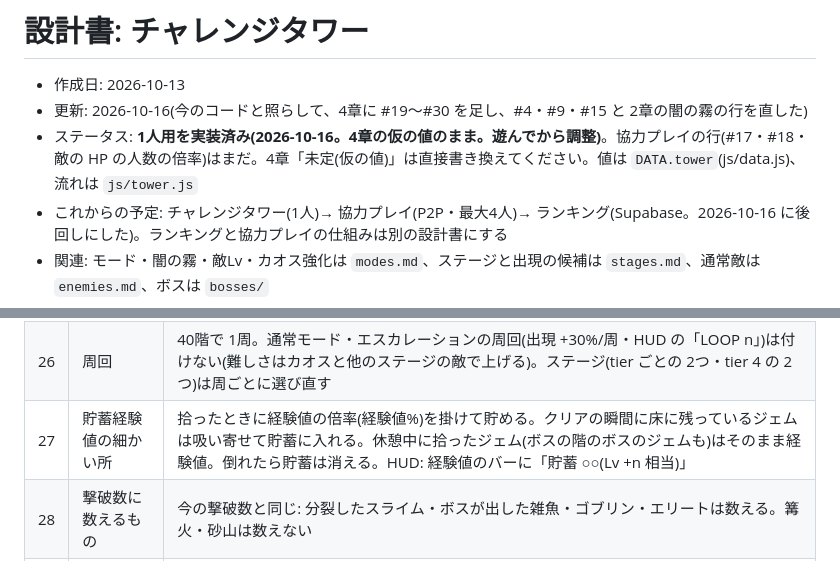
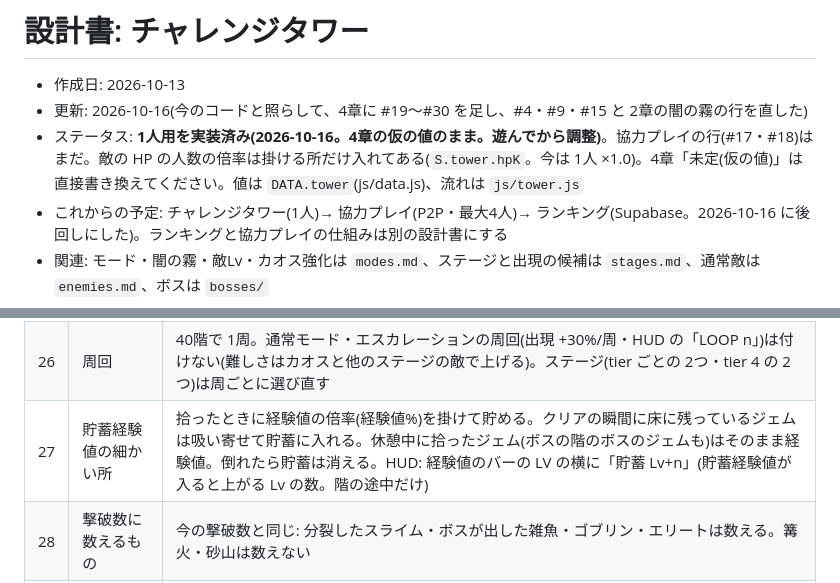
Before and after one commit to Black2856/pixel_survivors_opus5.5test, a Markdown page: claudedocs/tower.md, 2 parts joined by grey strips. GitHub-like rendering.

Commit message:
設計書: チャレンジタワーの実装に合わせる(ステージ選択の並び・HUD の貯蓄 Lv+n・人数の倍率は掛ける所だけ)
Co-Authored-By: Claude Opus 5.5 <noreply@anthropic.com>

```diff
--- a/claudedocs/tower.md
+++ b/claudedocs/tower.md
@@ -2,7 +2,7 @@
 
 - 作成日: 2026-10-13
 - 更新: 2026-10-16(今のコードと照らして、4章に #19〜#30 を足し、#4・#9・#15 と 2章の闇の霧の行を直した)
-- ステータス: **1人用を実装済み(2026-10-16。4章の仮の値のまま。遊んでから調整)**。協力プレイの行(#17・#18・敵の HP の人数の倍率)はまだ。4章「未定(仮の値)」は直接書き換えてください。値は `DATA.tower`(js/data.js)、流れは `js/tower.js`
+- ステータス: **1人用を実装済み(2026-10-16。4章の仮の値のまま。遊んでから調整)**。協力プレイの行(#17・#18)はまだ。敵の HP の人数の倍率は掛ける所だけ入れてある(`S.tower.hpK`。今は 1人 ×1.0)。4章「未定(仮の値)」は直接書き換えてください。値は `DATA.tower`(js/data.js)、流れは `js/tower.js`
 - これからの予定: チャレンジタワー(1人)→ 協力プレイ(P2P・最大4人)→ ランキング(Supabase。2026-10-16 に後回しにした)。ランキングと協力プレイの仕組みは別の設計書にする
 - 関連: モード・闇の霧・敵Lv・カオス強化は `modes.md`、ステージと出現の候補は `stages.md`、通常敵は `enemies.md`、ボスは `bosses/`
 
@@ -111,7 +111,7 @@
 | 24 | カオス強化の報酬 | その階で効いている項目の pt で、報酬表(`modes.md` の「報酬」)の行を入れる(階ごとに変わる)。通常の階は最大 21 pt(膨れる殺意 5・狂騒 6・枯れた大地 5・蝕む呪い 5)、ボスの階は 血の夜明け +5 か 双王 +10 |
 | 25 | 武器枠 | いったん今の数のまま(2 に絞らない。超えた枠の最終ダメージも付けない)。遊んでから見る。2 に絞ると、武器のカードが 9枚(メイン Lv2〜5・サブ 1枚と Lv2〜5)+ 進化だけになり Lv15 前後から後は装備のカードと微強化だけになる・ウェポンマスター(武芸百般・Q)とアサシン(出血の上限)が弱くなる |
 | 26 | 周回 | 40階で 1周。通常モード・エスカレーションの周回(出現 +30%/周・HUD の「LOOP n」)は付けない(難しさはカオスと他のステージの敵で上げる)。ステージ(tier ごとの 2つ・tier 4 の 2つ)は周ごとに選び直す |
-| 27 | 貯蓄経験値の細かい所 | 拾ったときに経験値の倍率(経験値%)を掛けて貯める。クリアの瞬間に床に残っているジェムは吸い寄せて貯蓄に入れる。休憩中に拾ったジェム(ボスの階のボスのジェムも)はそのまま経験値。倒れたら貯蓄は消える。HUD: 経験値のバーに「貯蓄 ○○(Lv +n 相当)」 |
+| 27 | 貯蓄経験値の細かい所 | 拾ったときに経験値の倍率(経験値%)を掛けて貯める。クリアの瞬間に床に残っているジェムは吸い寄せて貯蓄に入れる。休憩中に拾ったジェム(ボスの階のボスのジェムも)はそのまま経験値。倒れたら貯蓄は消える。HUD: 経験値のバーの LV の横に「貯蓄 Lv+n」(貯蓄経験値が入ると上がる Lv の数。階の途中だけ) |
 | 28 | 撃破数に数えるもの | 今の撃破数と同じ: 分裂したスライム・ボスが出した雑魚・ゴブリン・エリートは数える。篝火・砂山は数えない |
 | 29 | 双王の相方 | その階のステージのボス 2体を除いた全部のボスから。終刻の死神・影の王・熾天使は選ばれない(どのモードでも同じ) |
 | 30 | 最後のボスの扱い | 死神・影の王・熾天使を倒しても勝ちにしない(次の階へ)。死神は今と同じく終刻の死神に変身し、撃破は第二形態で数える |
```
Also changed, not shown: claudedocs/modes.md (+1 -1 lines).
